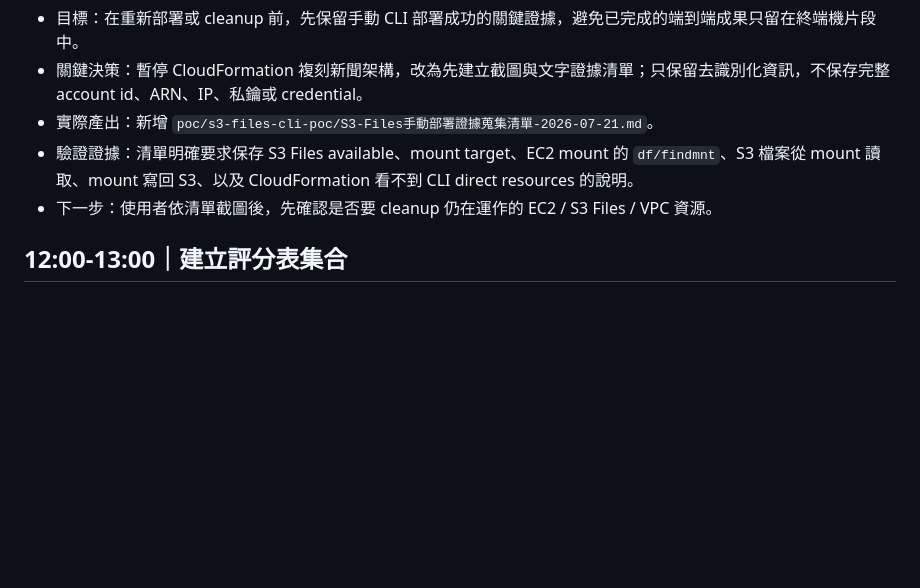
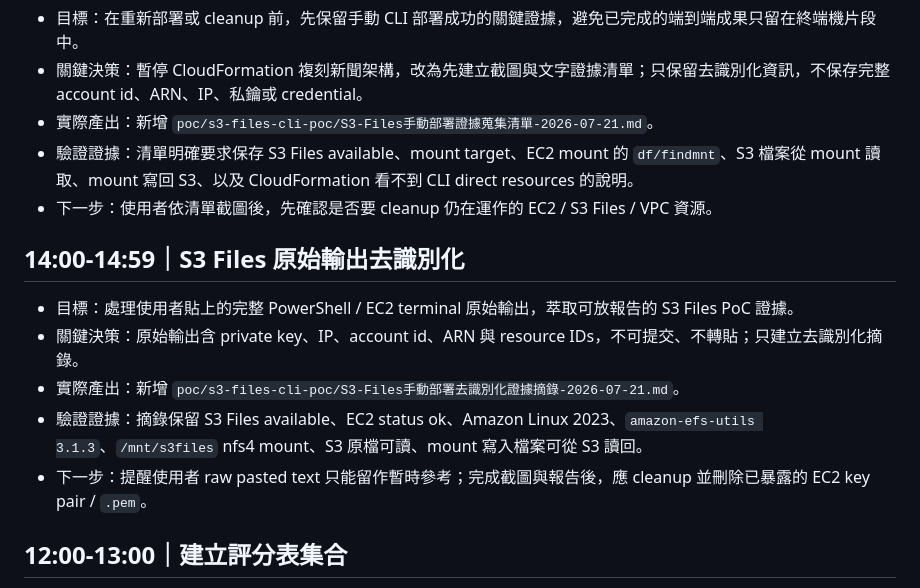
Before and after one commit to gt52bts-dotcom/internship-tech-radar, a Markdown page: ai-execution-trace/daily/2026-07-21.md, the part around the change. Drawn GitHub-style; blank space fills up the shorter version.

```diff
--- a/ai-execution-trace/daily/2026-07-21.md
+++ b/ai-execution-trace/daily/2026-07-21.md
@@ -67,6 +67,14 @@
 - 驗證證據：清單明確要求保存 S3 Files available、mount target、EC2 mount 的 `df/findmnt`、S3 檔案從 mount 讀取、mount 寫回 S3、以及 CloudFormation 看不到 CLI direct resources 的說明。
 - 下一步：使用者依清單截圖後，先確認是否要 cleanup 仍在運作的 EC2 / S3 Files / VPC 資源。
 
+## 14:00-14:59｜S3 Files 原始輸出去識別化
+
+- 目標：處理使用者貼上的完整 PowerShell / EC2 terminal 原始輸出，萃取可放報告的 S3 Files PoC 證據。
+- 關鍵決策：原始輸出含 private key、IP、account id、ARN 與 resource IDs，不可提交、不轉貼；只建立去識別化摘錄。
+- 實際產出：新增 `poc/s3-files-cli-poc/S3-Files手動部署去識別化證據摘錄-2026-07-21.md`。
+- 驗證證據：摘錄保留 S3 Files available、EC2 status ok、Amazon Linux 2023、`amazon-efs-utils 3.1.3`、`/mnt/s3files` nfs4 mount、S3 原檔可讀、mount 寫入檔案可從 S3 讀回。
+- 下一步：提醒使用者 raw pasted text 只能留作暫時參考；完成截圖與報告後，應 cleanup 並刪除已暴露的 EC2 key pair / `.pem`。
+
 ## 12:00-13:00｜建立評分表集合
 
 - 目標：把評分表資料從單一主管評分頁擴充成可選不同表單的集合，避免把國泰表單和學校表單混在一起。
```
Also changed, not shown: AI_PM_INBOX.md (+1 -0 lines), poc/s3-files-cli-poc/S3-Files手動部署去識別化證據摘錄-2026-07-21.md (added, +197 -0 lines).
